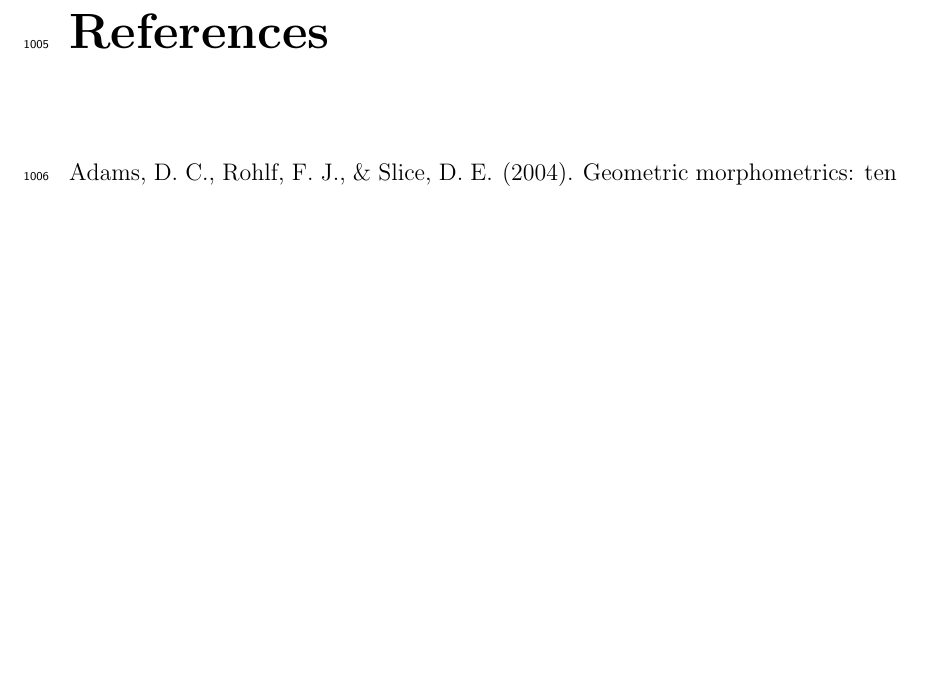
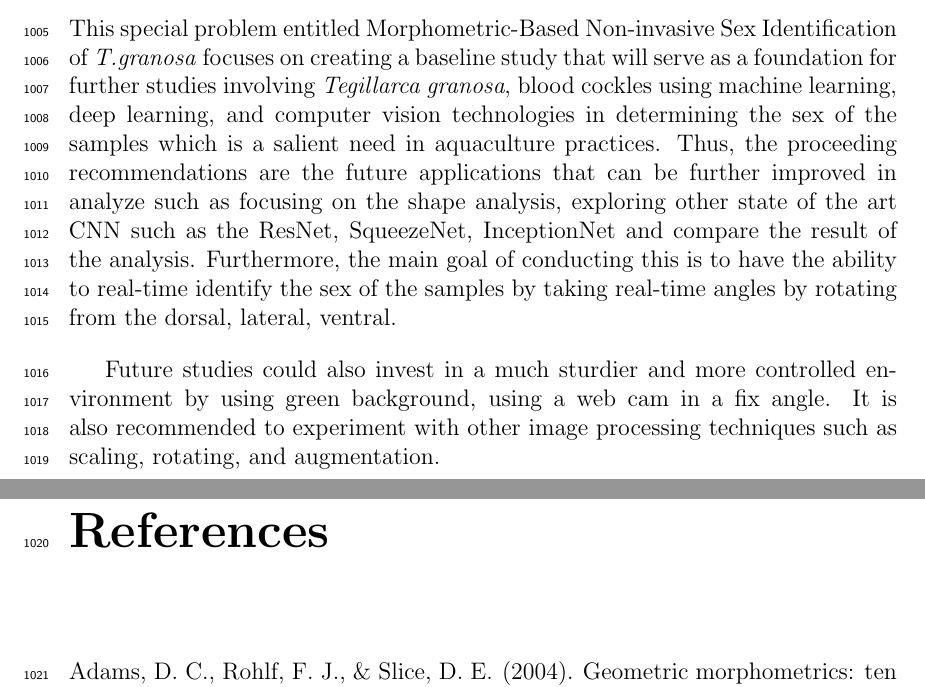
Before and after one commit to Geez-l/litoX, a LaTeX thesis (SP_Proposal_Defense_template/main.tex, which reads SP_Proposal_Defense_template/chapter_5.tex): part of page 47 of 54 before the commit and two parts of pages 46 and 47 of 54 after it, the two joined at a grey line, cut at the place of the change, the shorter picture padded with empty space. Compiled offline with pdfLaTeX.

Commit message:
Update chapter_5.tex

```diff
--- a/SP_Proposal_Defense_template/chapter_5.tex
+++ b/SP_Proposal_Defense_template/chapter_5.tex
@@ -6,3 +6,7 @@
 
 
 \section{Recommendations}
+
+This special problem entitled Morphometric-Based Non-invasive Sex Identification of \textit{T.granosa} focuses on creating a baseline study that will serve as a foundation for further studies involving \textit{Tegillarca granosa}, blood cockles using machine learning, deep learning, and computer vision technologies in determining the sex of the samples which is a salient need in aquaculture practices. Thus, the proceeding recommendations are the future applications that can be further improved in analyze such as focusing on the shape analysis, exploring other state of the art CNN such as the ResNet, SqueezeNet, InceptionNet and compare the result of the analysis. Furthermore, the main goal of conducting this is to have the ability to real-time identify the sex of the samples by taking real-time angles by rotating from the dorsal, lateral, ventral.
+
+Future studies could also invest in a much sturdier and more controlled environment by using green background, using a web cam in a fix angle. It is also recommended to experiment with other image processing techniques such as scaling, rotating, and augmentation.
```
